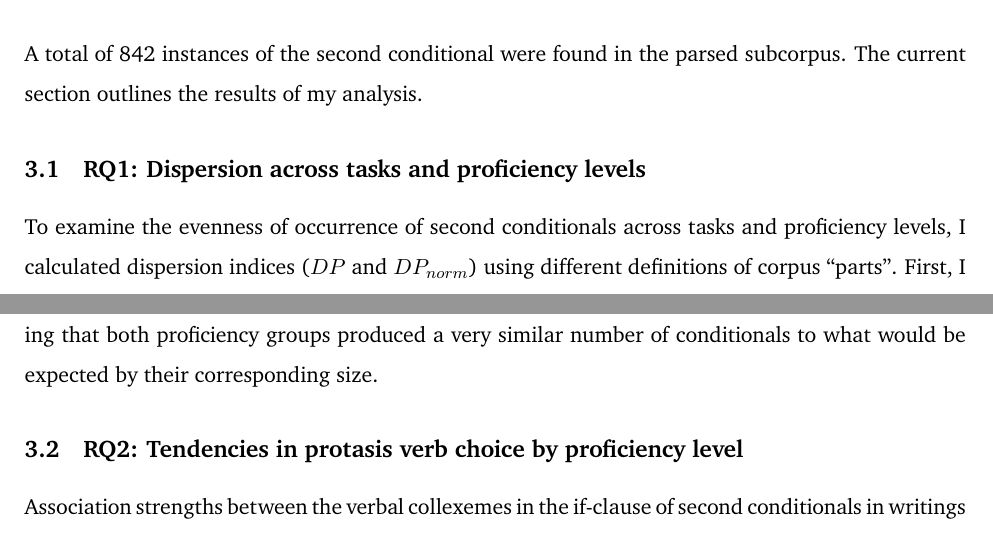
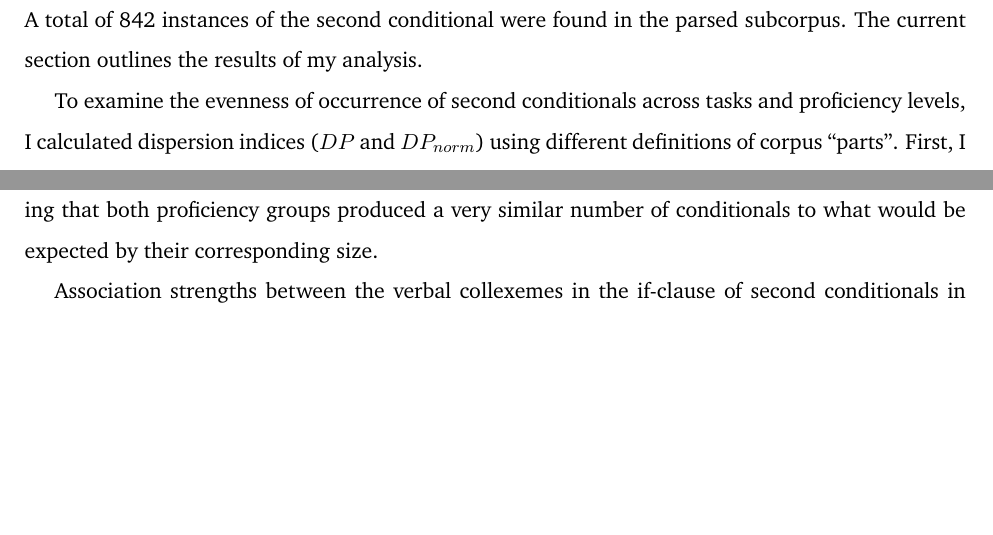
Before and after one commit to codes-witch/DCA-Conditionals-II-ESL, a LaTeX document (writeup/main.tex, which reads writeup/content/4-resuts.tex): two parts of pages 4 and 5 of 11, joined at a grey line, cut so that both start at the same text, the shorter picture padded with empty space. Compiled offline with pdfLaTeX.

Commit message:
removed subsections

```diff
--- a/writeup/content/4-resuts.tex
+++ b/writeup/content/4-resuts.tex
@@ -5,7 +5,7 @@
 A total of 842 instances of the second conditional were found in the parsed subcorpus.
 The current section outlines the results of my analysis.
 
-\subsection{\ref{rq:disp}: Dispersion across tasks and proficiency levels}
+% \subsection{\ref{rq:disp}: Dispersion across tasks and proficiency levels}
 
 To examine the evenness of occurrence of second conditionals across tasks and proficiency levels, I calculated dispersion indices ($DP$ and $DP_{norm}$) using different definitions of corpus “parts”.
 First, I partitioned the data into the 20 task topics. Second, the data was divided by proficiency level (lower vs. higher).
@@ -19,7 +19,7 @@ Nevertheless, when stratifying the tasks by proficiency levels, higher-level tas
 On the other hand, dispersion across levels was very low, revealing that both proficiency groups produced a very similar number of conditionals to what would be expected by their corresponding size.
 
 
-\subsection{\ref{rq:dca}: Tendencies in protasis verb choice by proficiency level}
+% \subsection{\ref{rq:dca}: Tendencies in protasis verb choice by proficiency level}
 
 Association strengths between the verbal collexemes in the if-clause of second conditionals in writings by higher- and lower-proficiency students were contrasted by means of DCA using the residuals of a $\chi^{2}$-test.
 Figure \ref{fig:residuals} illustrates the results of those verbs with at least five occurrences in the dataset.
```
Also changed, not shown: writeup/content/4-resuts.tex (2 more changed lines).
